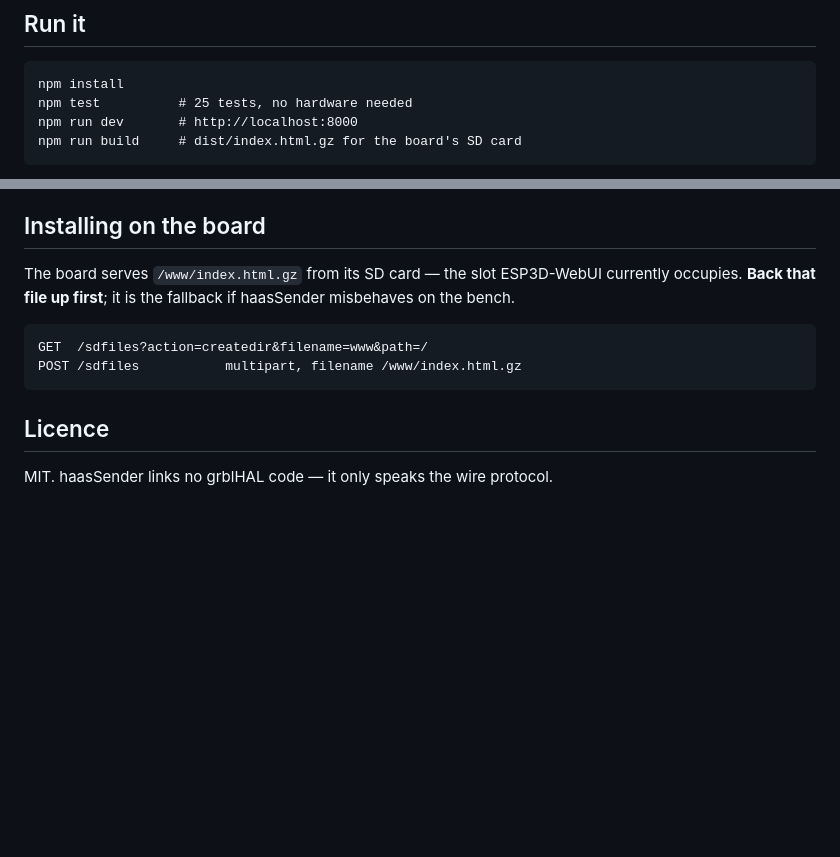
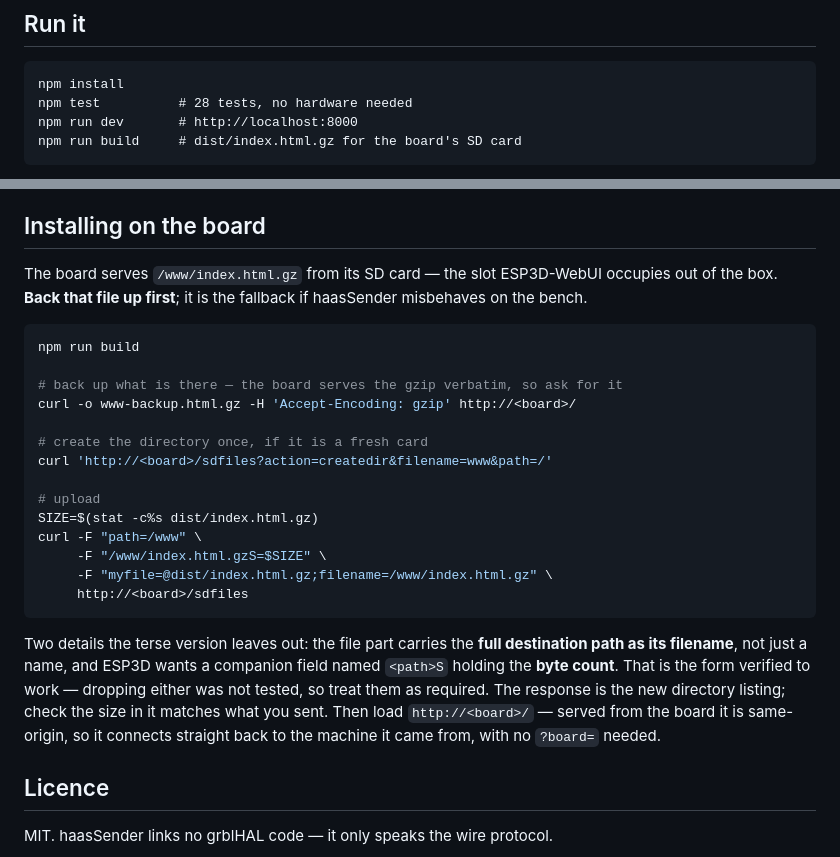
Before and after one commit to holla2040/haasSender, a Markdown page: README.md, 2 parts joined by grey strips. Drawn GitHub-style; blank space fills up the shorter version.

Commit message:
Install the current build on the board, and write down how
Documentation only — the code shipped in the previous two commits.

The board was still serving an older build from SD /www, so it demonstrated the
frozen-DRO bug rather than the fix. It now runs the current one, 20,461 bytes,
with the build it replaced backed up outside the repo first. Verified from
http://<board>/ rather than assumed: served from the board it is same-origin, so
it connects straight back to the machine it came from; all three key states
draw; RAPID 5% posts its reason; and inch/metric converts on real reports.

The README's install recipe was two lines of API sketch and did not survive
contact. The working command is now written out, along with the two things it
turns on: the multipart file part's filename has to be the full destination path
rather than a bare name, and ESP3D wants a companion field named <path>S holding
the byte count. That combination is what was verified — neither was tested in
isolation, and the note says so rather than implying more was measured than was.

Co-Authored-By: Claude <noreply@anthropic.com>

````diff
--- a/README.md
+++ b/README.md
@@ -24,7 +24,7 @@ Offsets, current commands, alarms and on-control editing are phases 4-5.
 
 ```
 npm install
-npm test          # 25 tests, no hardware needed
+npm test          # 28 tests, no hardware needed
 npm run dev       # http://localhost:8000
 npm run build     # dist/index.html.gz for the board's SD card
 ```
@@ -101,13 +101,33 @@ that produced this project.
 ## Installing on the board
 
 The board serves `/www/index.html.gz` from its SD card — the slot ESP3D-WebUI
-currently occupies. **Back that file up first**; it is the fallback if haasSender
-misbehaves on the bench.
+occupies out of the box. **Back that file up first**; it is the fallback if
+haasSender misbehaves on the bench.
 
+```sh
+npm run build
+
+# back up what is there — the board serves the gzip verbatim, so ask for it
+curl -o www-backup.html.gz -H 'Accept-Encoding: gzip' http://<board>/
+
+# create the directory once, if it is a fresh card
+curl 'http://<board>/sdfiles?action=createdir&filename=www&path=/'
+
+# upload
+SIZE=$(stat -c%s dist/index.html.gz)
+curl -F "path=/www" \
+     -F "/www/index.html.gzS=$SIZE" \
+     -F "myfile=@dist/index.html.gz;filename=/www/index.html.gz" \
+     http://<board>/sdfiles
 ```
-GET  /sdfiles?action=createdir&filename=www&path=/
-POST /sdfiles           multipart, filename /www/index.html.gz
-```
+
+Two details the terse version leaves out: the file part carries the **full
+destination path as its filename**, not just a name, and ESP3D wants a companion
+field named `<path>S` holding the **byte count**. That is the form verified to
+work — dropping either was not tested, so treat them as required. The response is
+the new directory listing; check the size in it matches what you sent. Then load
+`http://<board>/` — served from the board it is same-origin, so it connects
+straight back to the machine it came from, with no `?board=` needed.
 
 ## Licence
 
````
Also changed, not shown: PLAN.md (+13 -4 lines).
